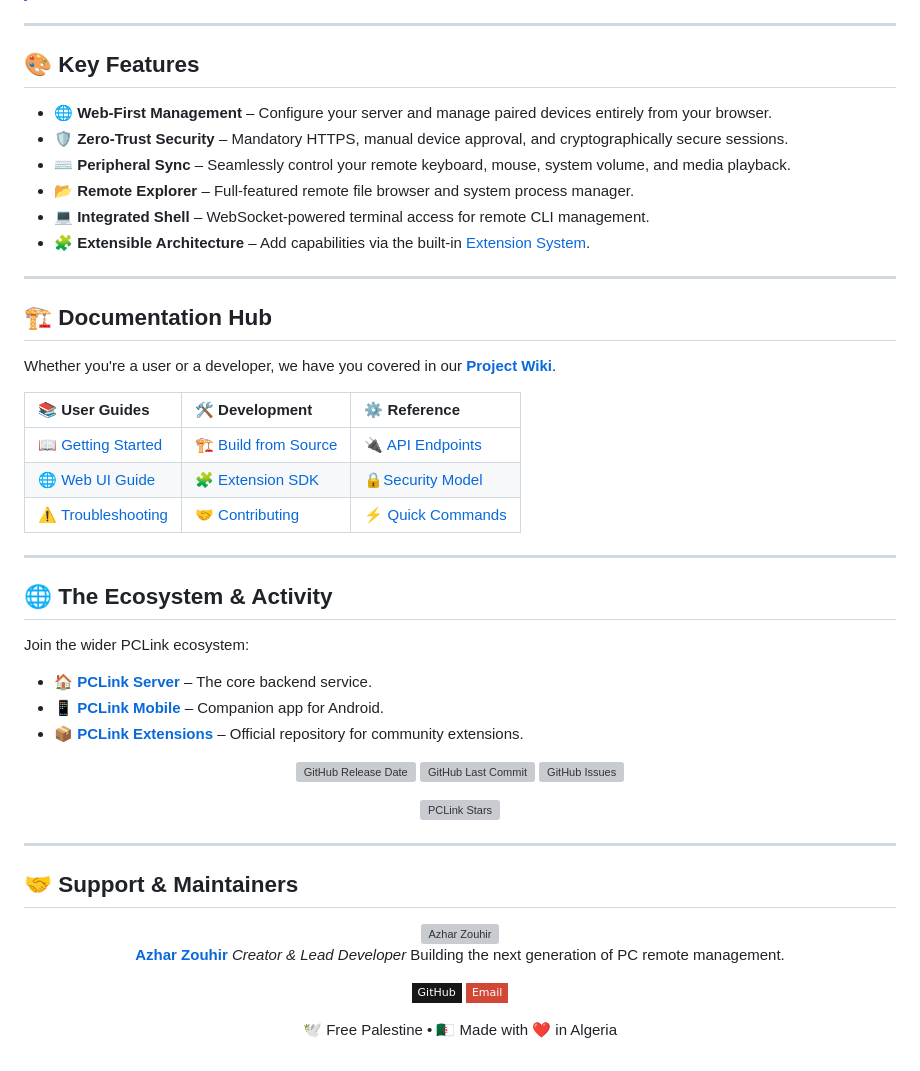
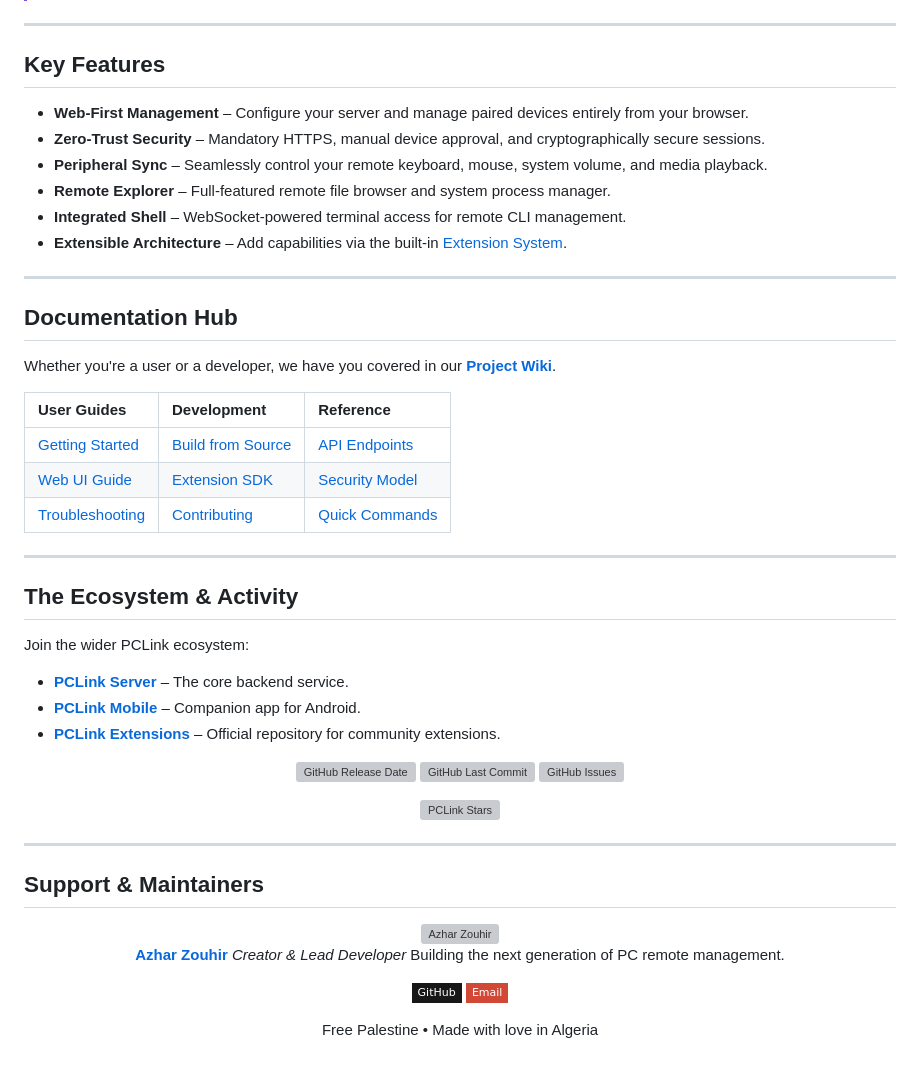
Before and after one commit to BYTEDz/PCLink, a Markdown page: README.md, the part around one of its changes. GitHub-like rendering; badges without logos; grey boxes are pictures that could not be loaded.

Commit message:
docs: remove emojis from README headers and tables for cleaner formatting

```diff
--- a/README.md
+++ b/README.md
@@ -54,36 +54,36 @@ pclink
 
 ---
 
-## 🎨 Key Features
+## Key Features
 
-- **🌐 Web-First Management** – Configure your server and manage paired devices entirely from your browser.
-- **🛡️ Zero-Trust Security** – Mandatory HTTPS, manual device approval, and cryptographically secure sessions.
-- **⌨️ Peripheral Sync** – Seamlessly control your remote keyboard, mouse, system volume, and media playback.
-- **📂 Remote Explorer** – Full-featured remote file browser and system process manager.
-- **💻 Integrated Shell** – WebSocket-powered terminal access for remote CLI management.
-- **🧩 Extensible Architecture** – Add capabilities via the built-in [Extension System](https://github.com/BYTEDz/PCLink/wiki/Extension-Development).
+- **Web-First Management** – Configure your server and manage paired devices entirely from your browser.
+- **Zero-Trust Security** – Mandatory HTTPS, manual device approval, and cryptographically secure sessions.
+- **Peripheral Sync** – Seamlessly control your remote keyboard, mouse, system volume, and media playback.
+- **Remote Explorer** – Full-featured remote file browser and system process manager.
+- **Integrated Shell** – WebSocket-powered terminal access for remote CLI management.
+- **Extensible Architecture** – Add capabilities via the built-in [Extension System](https://github.com/BYTEDz/PCLink/wiki/Extension-Development).
 
 ---
 
-## 🏗️ Documentation Hub
+## Documentation Hub
 
 Whether you're a user or a developer, we have you covered in our **[Project Wiki](https://github.com/BYTEDz/PCLink/wiki)**.
 
-| 📚 User Guides                                                                              | 🛠️ Development                                                                         | ⚙️ Reference                                                                  |
+| User Guides                                                                                 | Development                                                                            | Reference                                                                     |
 | :------------------------------------------------------------------------------------------ | :------------------------------------------------------------------------------------- | :---------------------------------------------------------------------------- |
-| 📖 [Getting Started](https://github.com/BYTEDz/PCLink/wiki/Getting-Started)                 | 🏗️ [Build from Source](https://github.com/BYTEDz/PCLink/wiki/Building-and-Development) | 🔌 [API Endpoints](https://github.com/BYTEDz/PCLink/wiki/API-Endpoints)       |
-| 🌐 [Web UI Guide](https://github.com/BYTEDz/PCLink/wiki/Web-UI)                             | 🧩 [Extension SDK](https://github.com/BYTEDz/PCLink/wiki/Extension-Development)        | 🔒[Security Model](https://github.com/BYTEDz/PCLink/wiki/Server-Architecture) |
-| ⚠️ [Troubleshooting](https://github.com/BYTEDz/PCLink/wiki/Getting-Started#troubleshooting) | 🤝 [Contributing](https://github.com/BYTEDz/PCLink/wiki/Contributing)                  | ⚡ [Quick Commands](https://github.com/BYTEDz/PCLink/wiki/Quick-Reference)    |
+| [Getting Started](https://github.com/BYTEDz/PCLink/wiki/Getting-Started)                    | [Build from Source](https://github.com/BYTEDz/PCLink/wiki/Building-and-Development)    | [API Endpoints](https://github.com/BYTEDz/PCLink/wiki/API-Endpoints)          |
+| [Web UI Guide](https://github.com/BYTEDz/PCLink/wiki/Web-UI)                                | [Extension SDK](https://github.com/BYTEDz/PCLink/wiki/Extension-Development)           | [Security Model](https://github.com/BYTEDz/PCLink/wiki/Server-Architecture)   |
+| [Troubleshooting](https://github.com/BYTEDz/PCLink/wiki/Getting-Started#troubleshooting)    | [Contributing](https://github.com/BYTEDz/PCLink/wiki/Contributing)                     | [Quick Commands](https://github.com/BYTEDz/PCLink/wiki/Quick-Reference)       |
 
 ---
 
-## 🌐 The Ecosystem & Activity
+## The Ecosystem & Activity
 
 Join the wider PCLink ecosystem:
 
-- 🏠 **[PCLink Server](https://github.com/BYTEDz/PCLink)** – The core backend service.
-- 📱 **[PCLink Mobile](https://play.google.com/store/apps/details?id=xyz.bytedz.pclink)** – Companion app for Android.
-- 📦 **[PCLink Extensions](https://github.com/BYTEDz/pclink-extensions)** – Official repository for community extensions.
+- **[PCLink Server](https://github.com/BYTEDz/PCLink)** – The core backend service.
+- **[PCLink Mobile](https://play.google.com/store/apps/details?id=xyz.bytedz.pclink)** – Companion app for Android.
+- **[PCLink Extensions](https://github.com/BYTEDz/pclink-extensions)** – Official repository for community extensions.
 
 <div align="center">
 
@@ -95,7 +95,7 @@ Join the wider PCLink ecosystem:
 
 ---
 
-## 🤝 Support & Maintainers
+## Support & Maintainers
 
 <div align="center">
 
@@ -109,6 +109,6 @@ Building the next generation of PC remote management.
 
 [![GitHub](https://img.shields.io/badge/GitHub-181717?style=flat-square&logo=github&logoColor=white)](https://github.com/AzharZouhir) [![Email](https://img.shields.io/badge/Email-D14836?style=flat-square&logo=gmail&logoColor=white)](mailto:support@bytedz.com)
 
-🕊️ Free Palestine • 🇩🇿 Made with ❤️ in Algeria
+Free Palestine • Made with love in Algeria
 
 </div>
```
Also changed, not shown: other parts of README.md (+5 -5 lines).
